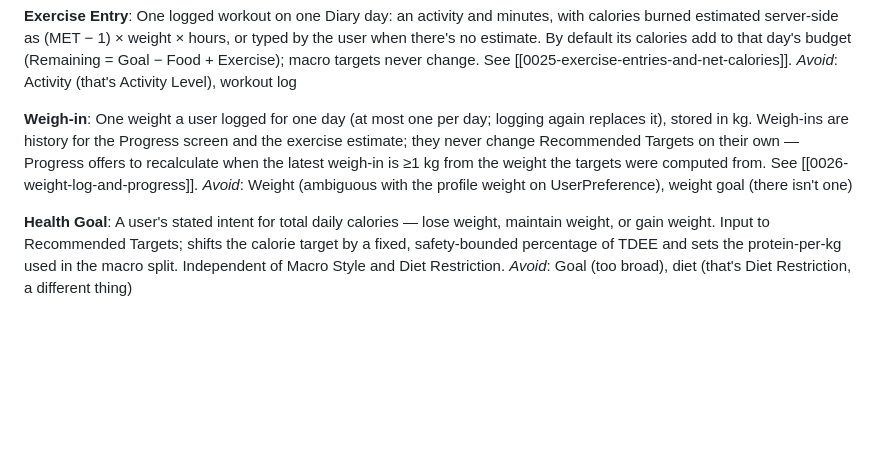
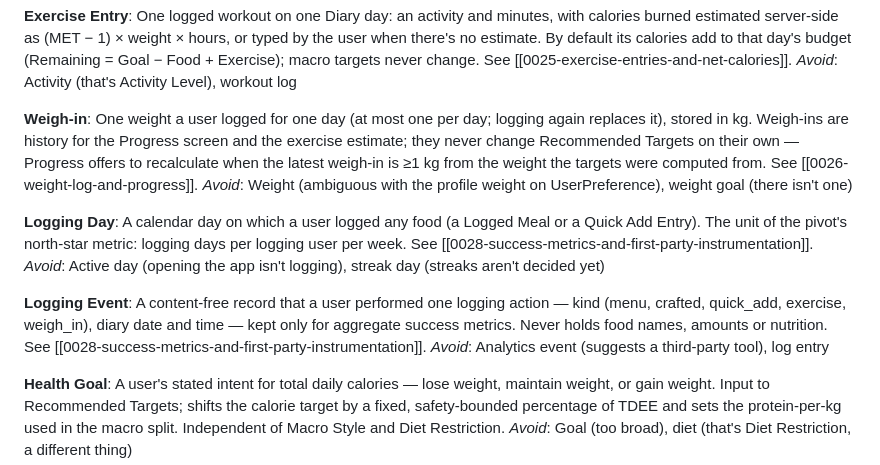
Before and after one commit to eicyer/cornell-dining-planner, a Markdown page: CONTEXT.md, the part around the change. GitHub-like rendering; blank space fills up the shorter version.

Commit message:
Add ADR 0028: success metrics and first-party instrumentation
Co-Authored-By: Claude Opus 5.5 <noreply@anthropic.com>

```diff
--- a/CONTEXT.md
+++ b/CONTEXT.md
@@ -76,6 +76,14 @@ _Avoid_: Activity (that's Activity Level), workout log
 One weight a user logged for one day (at most one per day; logging again replaces it), stored in kg. Weigh-ins are history for the Progress screen and the exercise estimate; they never change Recommended Targets on their own — Progress offers to recalculate when the latest weigh-in is ≥1 kg from the weight the targets were computed from. See [[0026-weight-log-and-progress]].
 _Avoid_: Weight (ambiguous with the profile weight on UserPreference), weight goal (there isn't one)
 
+**Logging Day**:
+A calendar day on which a user logged any food (a Logged Meal or a Quick Add Entry). The unit of the pivot's north-star metric: logging days per logging user per week. See [[0028-success-metrics-and-first-party-instrumentation]].
+_Avoid_: Active day (opening the app isn't logging), streak day (streaks aren't decided yet)
+
+**Logging Event**:
+A content-free record that a user performed one logging action — kind (menu, crafted, quick_add, exercise, weigh_in), diary date and time — kept only for aggregate success metrics. Never holds food names, amounts or nutrition. See [[0028-success-metrics-and-first-party-instrumentation]].
+_Avoid_: Analytics event (suggests a third-party tool), log entry
+
 **Health Goal**:
 A user's stated intent for total daily calories — lose weight, maintain weight, or gain weight. Input to Recommended Targets; shifts the calorie target by a fixed, safety-bounded percentage of TDEE and sets the protein-per-kg used in the macro split. Independent of Macro Style and Diet Restriction.
 _Avoid_: Goal (too broad), diet (that's Diet Restriction, a different thing)
```
Also changed, not shown: docs/adr/0028-success-metrics-and-first-party-instrumentation.md (added, +40 -0 lines).
